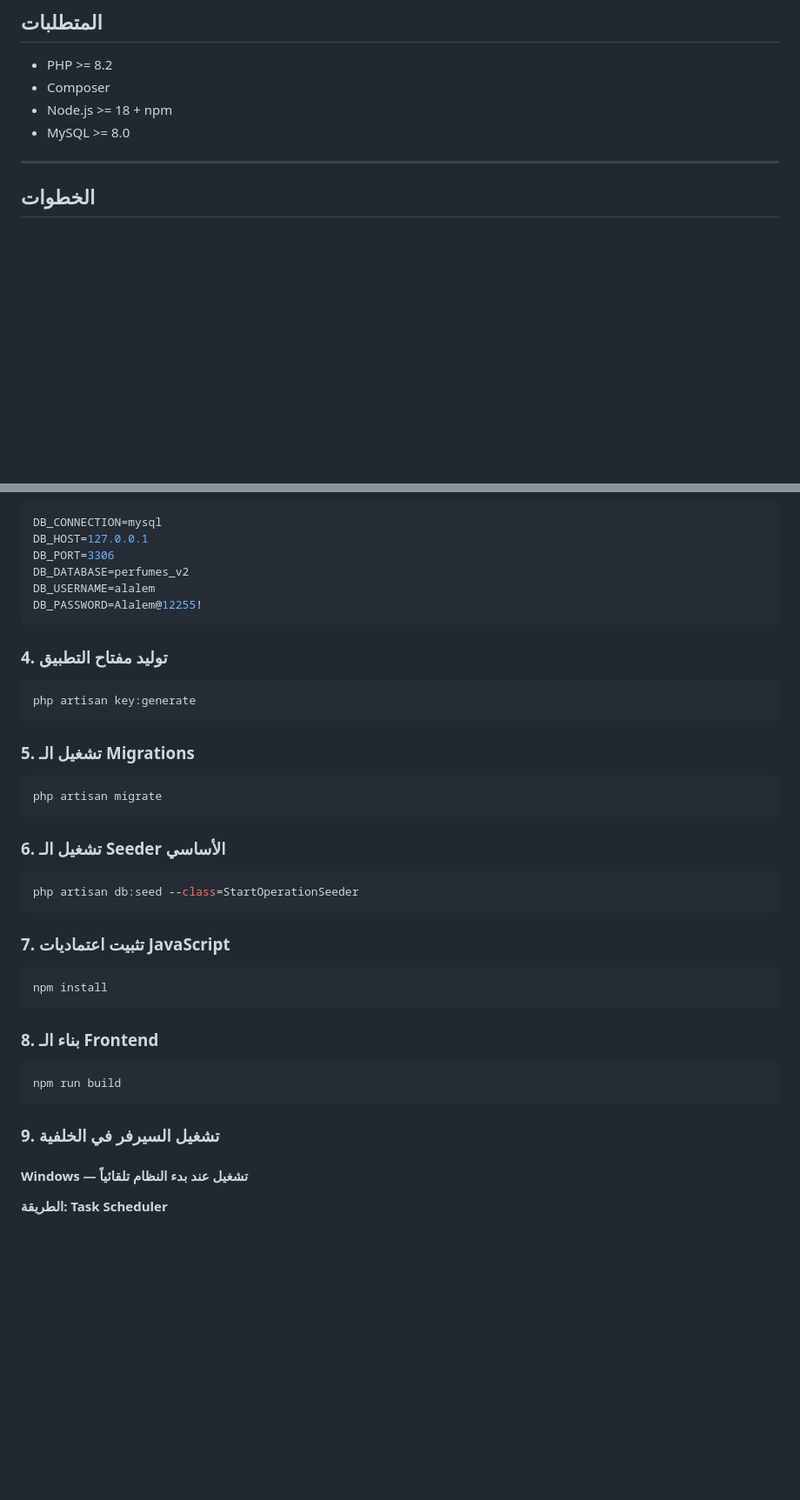
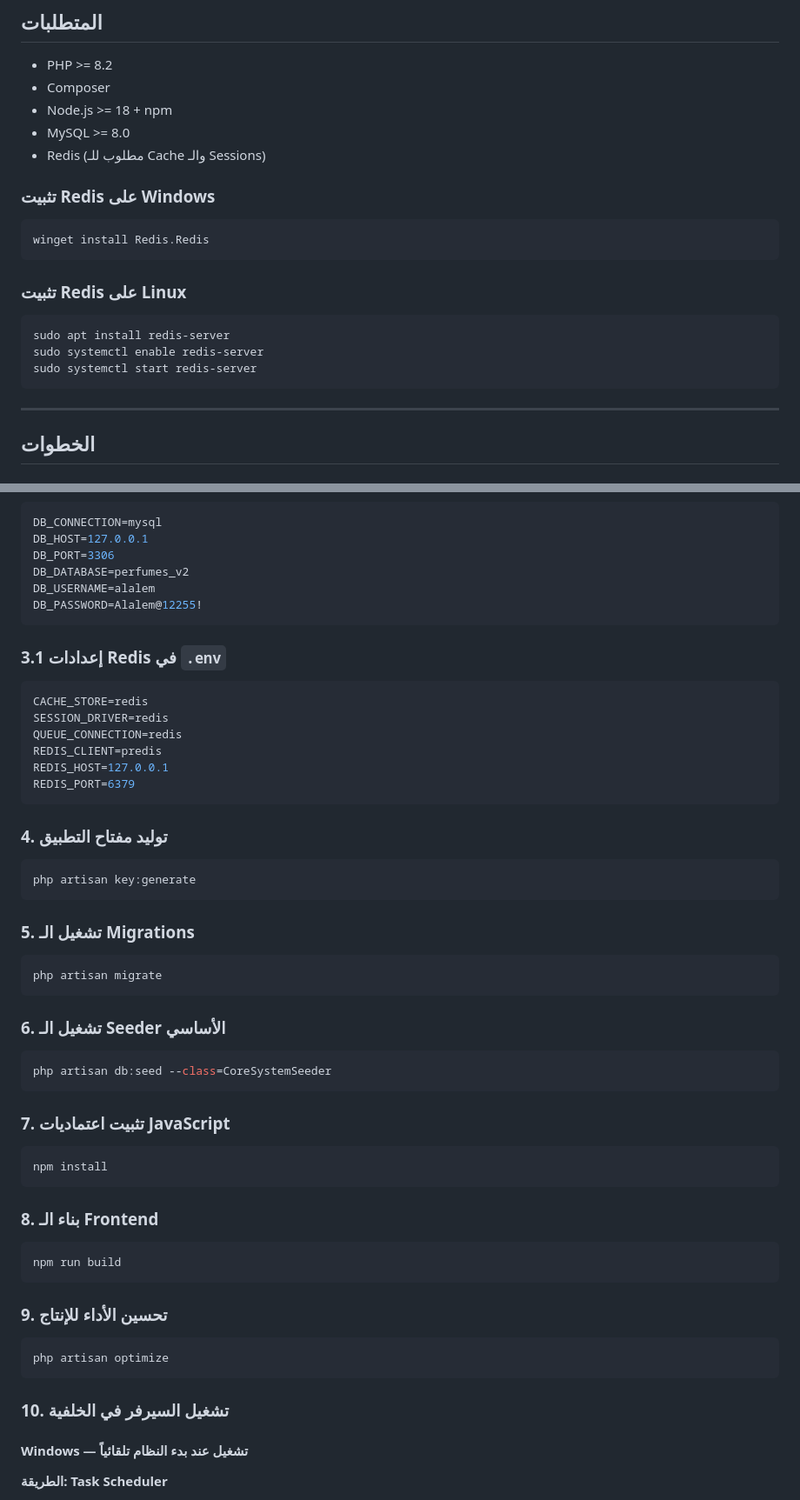
Before and after one commit to ofifice-alalem/Perfumes_v2, a Markdown page: steps_v2/installation.md, 2 parts joined by grey strips. Shown at 87% size. GitHub-like rendering; blank space fills up the shorter version.

Commit message:
alharith_commit_8

````diff
--- a/steps_v2/installation.md
+++ b/steps_v2/installation.md
@@ -5,6 +5,19 @@
 - Composer
 - Node.js >= 18 + npm
 - MySQL >= 8.0
+- Redis (مطلوب للـ Cache والـ Sessions)
+
+### تثبيت Redis على Windows
+```bash
+winget install Redis.Redis
+```
+
+### تثبيت Redis على Linux
+```bash
+sudo apt install redis-server
+sudo systemctl enable redis-server
+sudo systemctl start redis-server
+```
 
 ---
 
@@ -30,6 +43,16 @@ DB_USERNAME=alalem
 DB_PASSWORD=Alalem@12255!
 ```
 
+### 3.1 إعدادات Redis في `.env`
+```env
+CACHE_STORE=redis
+SESSION_DRIVER=redis
+QUEUE_CONNECTION=redis
+REDIS_CLIENT=predis
+REDIS_HOST=127.0.0.1
+REDIS_PORT=6379
+```
+
 ### 4. توليد مفتاح التطبيق
 ```bash
 php artisan key:generate
@@ -42,7 +65,7 @@ php artisan migrate
 
 ### 6. تشغيل الـ Seeder الأساسي
 ```bash
-php artisan db:seed --class=StartOperationSeeder
+php artisan db:seed --class=CoreSystemSeeder
 ```
 
 ### 7. تثبيت اعتماديات JavaScript
@@ -55,7 +78,12 @@ npm install
 npm run build
 ```
 
-### 9. تشغيل السيرفر في الخلفية
+### 9. تحسين الأداء للإنتاج
+```bash
+php artisan optimize
+```
+
+### 10. تشغيل السيرفر في الخلفية
 
 #### Windows — تشغيل عند بدء النظام تلقائياً
 
````
